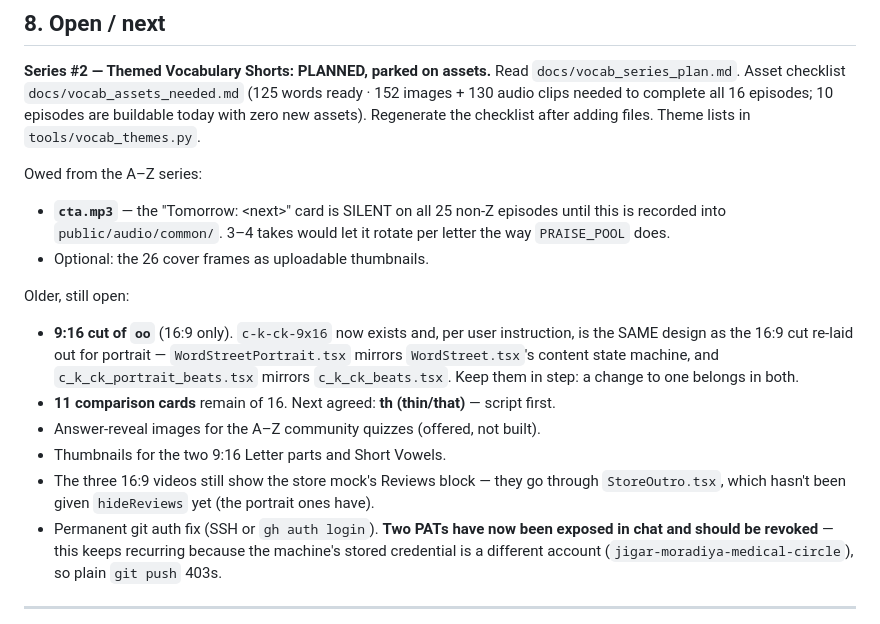
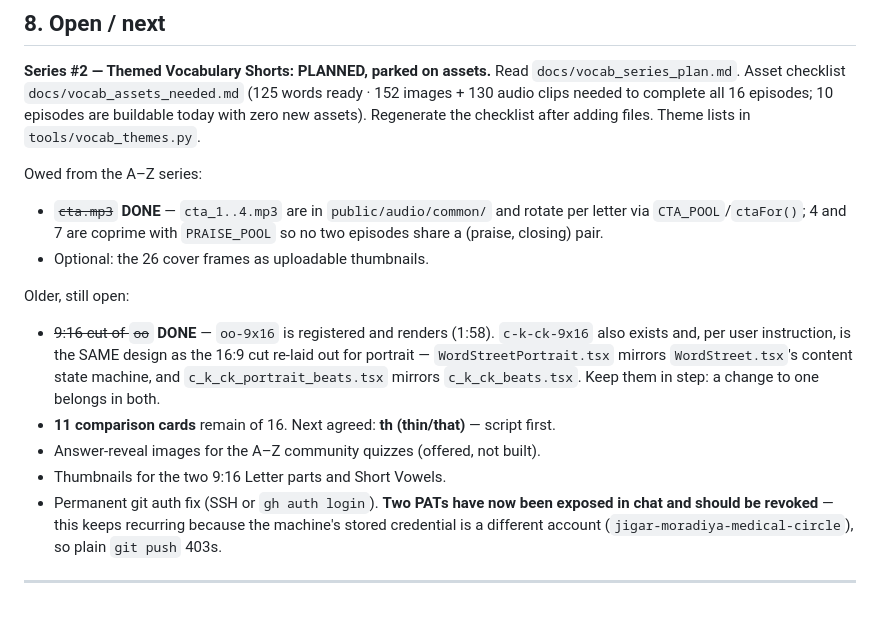
Before and after one commit to JigarMoradiya/video_english_learning, a Markdown page: CONTEXT.md, the part around the change. Drawn GitHub-style.

Commit message:
CONTEXT.md: correct three items listed as open that are already done
Verified against the code, not the commit messages:
- cta.mp3 — cta_1..4.mp3 exist in public/audio/common/ and rotate via CTA_POOL/ctaFor()
- oo 9:16 — oo-9x16 is registered and renders
- store Reviews — StoreOutro.tsx passes hideReviews (line 40), so all nine videos that
  show the phone mock are clean, not just the portrait ones

Co-Authored-By: Claude Opus 5 <noreply@anthropic.com>

```diff
--- a/CONTEXT.md
+++ b/CONTEXT.md
@@ -267,21 +267,20 @@ Read `docs/vocab_series_plan.md`. Asset checklist `docs/vocab_assets_needed.md`
 adding files. Theme lists in `tools/vocab_themes.py`.
 
 Owed from the A–Z series:
-- **`cta.mp3`** — the "Tomorrow: \<next\>" card is SILENT on all 25 non-Z episodes until
-  this is recorded into `public/audio/common/`. 3–4 takes would let it rotate per letter
-  the way `PRAISE_POOL` does.
+- ~~`cta.mp3`~~ **DONE** — `cta_1..4.mp3` are in `public/audio/common/` and rotate per
+  letter via `CTA_POOL`/`ctaFor()`; 4 and 7 are coprime with `PRAISE_POOL` so no two
+  episodes share a (praise, closing) pair.
 - Optional: the 26 cover frames as uploadable thumbnails.
 
 Older, still open:
-- **9:16 cut of `oo`** (16:9 only). `c-k-ck-9x16` now exists and, per user instruction,
+- ~~9:16 cut of `oo`~~ **DONE** — `oo-9x16` is registered and renders (1:58).
+  `c-k-ck-9x16` also exists and, per user instruction,
   is the SAME design as the 16:9 cut re-laid out for portrait — `WordStreetPortrait.tsx`
   mirrors `WordStreet.tsx`'s content state machine, and `c_k_ck_portrait_beats.tsx`
   mirrors `c_k_ck_beats.tsx`. Keep them in step: a change to one belongs in both.
 - **11 comparison cards** remain of 16. Next agreed: **th (thin/that)** — script first.
 - Answer-reveal images for the A–Z community quizzes (offered, not built).
 - Thumbnails for the two 9:16 Letter parts and Short Vowels.
-- The three 16:9 videos still show the store mock's Reviews block — they go through
-  `StoreOutro.tsx`, which hasn't been given `hideReviews` yet (the portrait ones have).
 - Permanent git auth fix (SSH or `gh auth login`). **Two PATs have now been exposed in
   chat and should be revoked** — this keeps recurring because the machine's stored
   credential is a different account (`jigar-moradiya-medical-circle`), so plain
```
